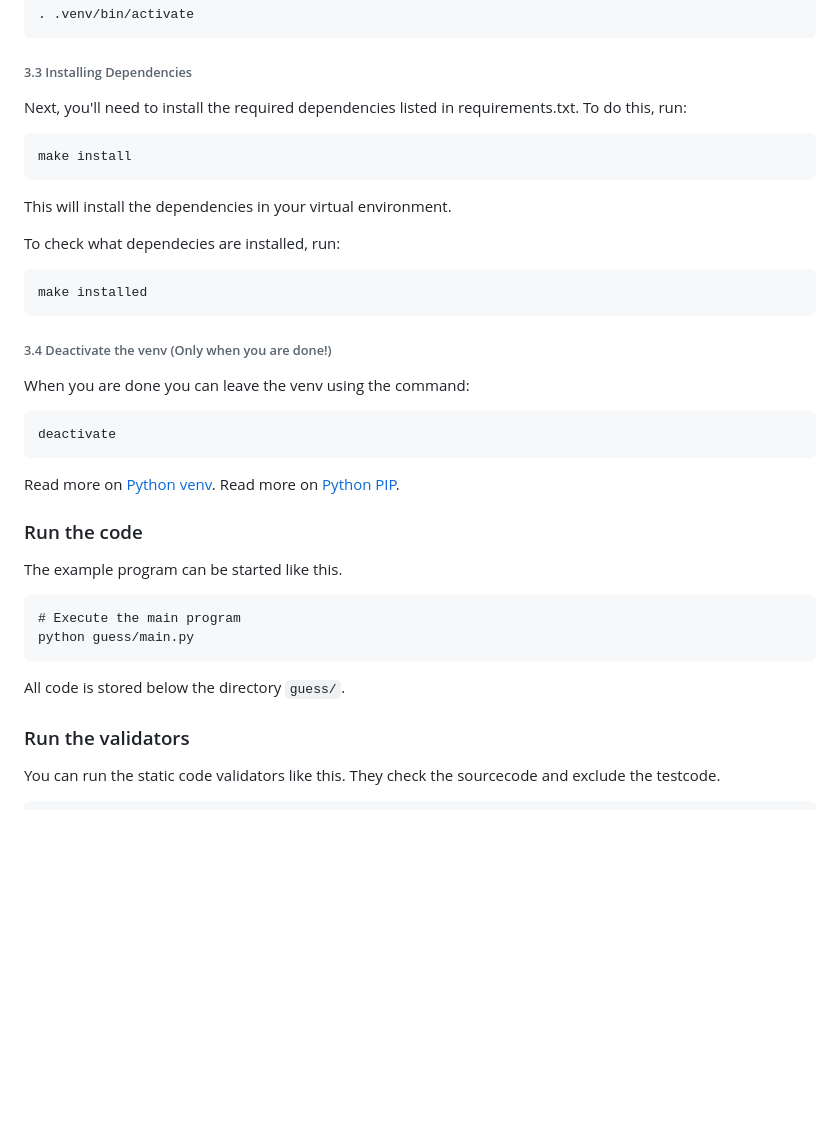
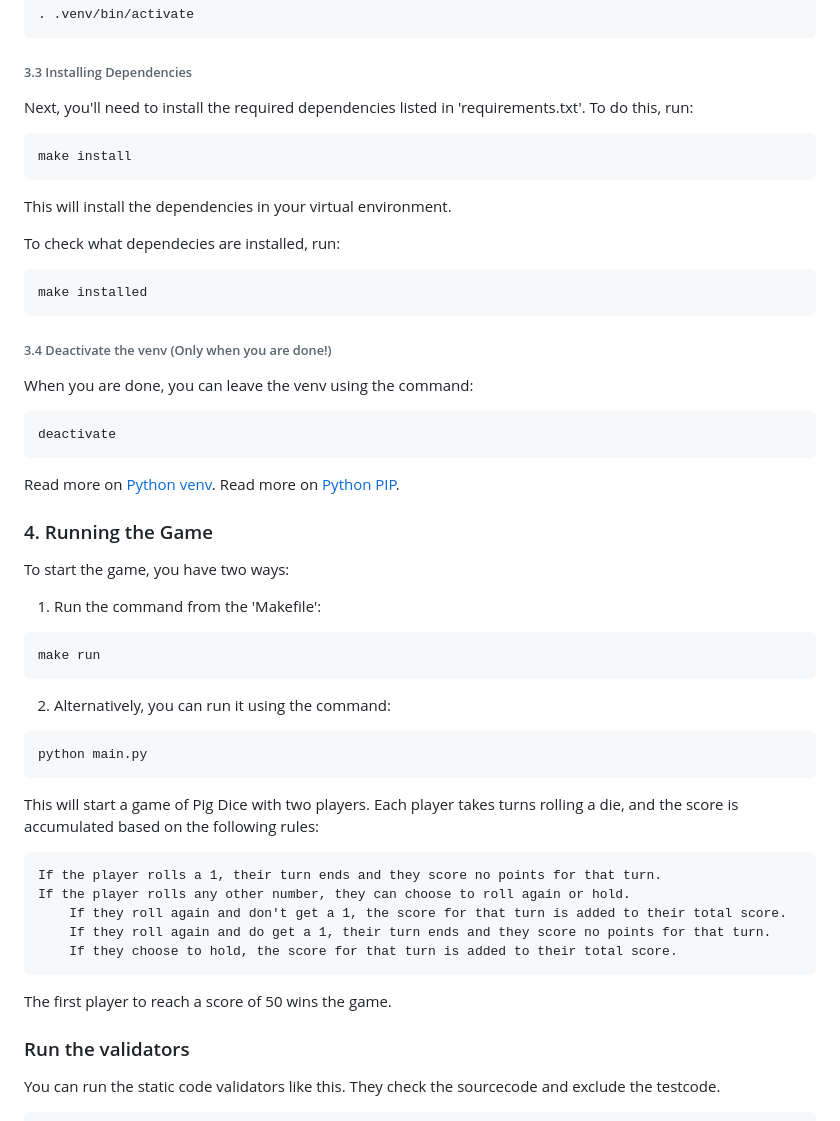
Before and after one commit to OmarZarifa/DICE-GAME, a Markdown page: README.md, the part around the change. GitHub-like rendering; blank space fills up the shorter version.

````diff
--- a/README.md
+++ b/README.md
@@ -52,7 +52,7 @@ On Linux/Mac:
 ```
 
 ###### 3.3  Installing Dependencies
-Next, you'll need to install the required dependencies listed in requirements.txt. To do this, run:
+Next, you'll need to install the required dependencies listed in 'requirements.txt'. To do this, run:
 ```bash
 make install
 ```
@@ -64,7 +64,7 @@ make installed
 ```
 
 ###### 3.4  Deactivate the venv (Only when you are done!)
-When you are done you can leave the venv using the command:
+When you are done, you can leave the venv using the command:
 ```bash
 deactivate
 ```
@@ -76,16 +76,29 @@ Read more on [Python PIP](https://pypi.org/project/pip/).
 
 
 
-### Run the code
+### 4. Running the Game
 
-The example program can be started like this.
+To start the game, you have two ways:
 
-```
-# Execute the main program
-python guess/main.py
+1. Run the command from the 'Makefile':
+```bash
+make run
 ```
 
-All code is stored below the directory `guess/`.
+2. Alternatively, you can run it using the command:
+```bash
+python main.py
+```
+
+This will start a game of Pig Dice with two players. Each player takes turns rolling a die, and the score is accumulated based on the following rules:
+
+    If the player rolls a 1, their turn ends and they score no points for that turn.
+    If the player rolls any other number, they can choose to roll again or hold.
+        If they roll again and don't get a 1, the score for that turn is added to their total score.
+        If they roll again and do get a 1, their turn ends and they score no points for that turn.
+        If they choose to hold, the score for that turn is added to their total score.
+
+The first player to reach a score of 50 wins the game.
 
 
 
````
